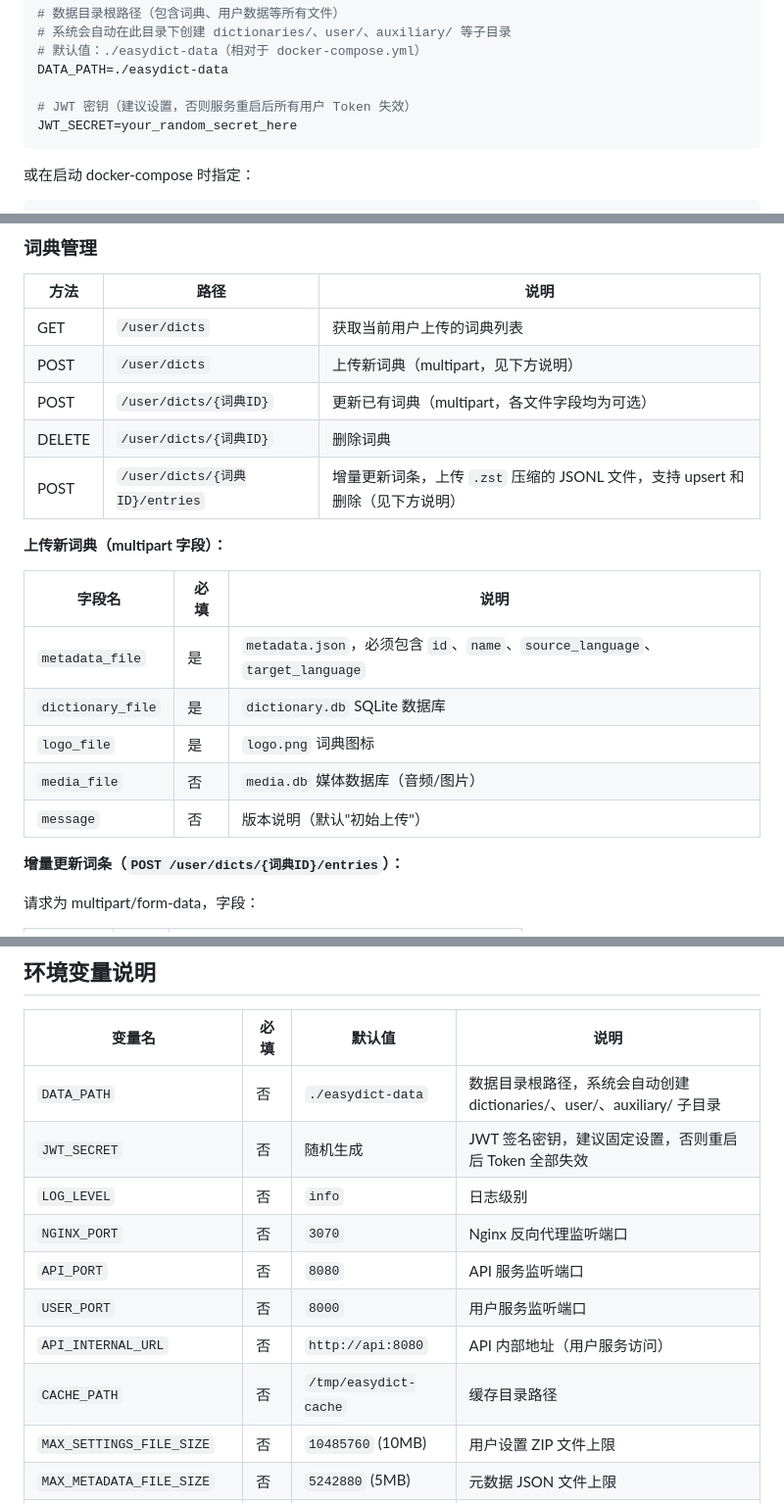
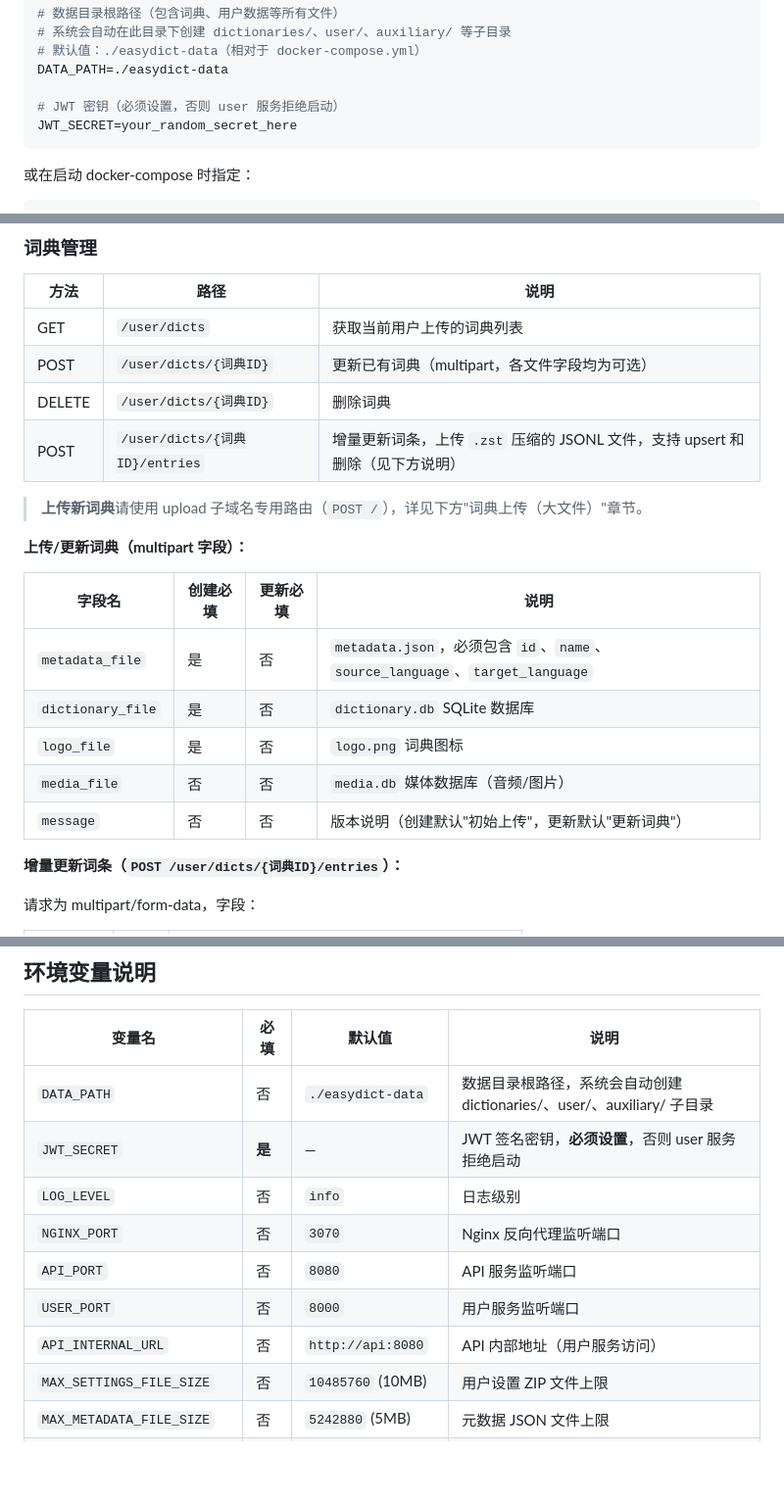
Before and after one commit to AstraLeap/easydict-cloud, a Markdown page: README.md, 3 parts joined by grey strips. Shown at 98% size. Rendered like a GitHub page; blank space fills up the shorter version.

Commit message:
docs: update README to reflect actual API routes and fix JWT_SECRET requirement

````diff
--- a/README.md
+++ b/README.md
@@ -64,7 +64,7 @@ cp .env.example .env
 # 默认值：./easydict-data（相对于 docker-compose.yml）
 DATA_PATH=./easydict-data
 
-# JWT 密钥（建议设置，否则服务重启后所有用户 Token 失效）
+# JWT 密钥（必须设置，否则 user 服务拒绝启动）
 JWT_SECRET=your_random_secret_here
 ```
 
@@ -214,20 +214,21 @@ curl http://localhost:3070/word/oxford/hello
 | 方法 | 路径 | 说明 |
 |------|------|------|
 | GET | `/user/dicts` | 获取当前用户上传的词典列表 |
-| POST | `/user/dicts` | 上传新词典（multipart，见下方说明） |
 | POST | `/user/dicts/{词典ID}` | 更新已有词典（multipart，各文件字段均为可选） |
 | DELETE | `/user/dicts/{词典ID}` | 删除词典 |
 | POST | `/user/dicts/{词典ID}/entries` | 增量更新词条，上传 `.zst` 压缩的 JSONL 文件，支持 upsert 和删除（见下方说明） |
 
-**上传新词典（multipart 字段）：**
+> **上传新词典**请使用 upload 子域名专用路由（`POST /`），详见下方"词典上传（大文件）"章节。
 
-| 字段名 | 必填 | 说明 |
-|--------|------|------|
-| `metadata_file` | 是 | `metadata.json`，必须包含 `id`、`name`、`source_language`、`target_language` |
-| `dictionary_file` | 是 | `dictionary.db` SQLite 数据库 |
-| `logo_file` | 是 | `logo.png` 词典图标 |
-| `media_file` | 否 | `media.db` 媒体数据库（音频/图片） |
-| `message` | 否 | 版本说明（默认"初始上传"） |
+**上传/更新词典（multipart 字段）：**
+
+| 字段名 | 创建必填 | 更新必填 | 说明 |
+|--------|----------|----------|------|
+| `metadata_file` | 是 | 否 | `metadata.json`，必须包含 `id`、`name`、`source_language`、`target_language` |
+| `dictionary_file` | 是 | 否 | `dictionary.db` SQLite 数据库 |
+| `logo_file` | 是 | 否 | `logo.png` 词典图标 |
+| `media_file` | 否 | 否 | `media.db` 媒体数据库（音频/图片） |
+| `message` | 否 | 否 | 版本说明（创建默认"初始上传"，更新默认"更新词典"） |
 
 **增量更新词条（`POST /user/dicts/{词典ID}/entries`）：**
 
@@ -309,13 +310,12 @@ JSONL 每行可以是 **upsert** 或 **删除** 操作，两种操作可混在
 | 变量名 | 必填 | 默认值 | 说明 |
 |--------|------|--------|------|
 | `DATA_PATH` | 否 | `./easydict-data` | 数据目录根路径，系统会自动创建 dictionaries/、user/、auxiliary/ 子目录 |
-| `JWT_SECRET` | 否 | 随机生成 | JWT 签名密钥，建议固定设置，否则重启后 Token 全部失效 |
+| `JWT_SECRET` | **是** | — | JWT 签名密钥，**必须设置**，否则 user 服务拒绝启动 |
 | `LOG_LEVEL` | 否 | `info` | 日志级别 |
 | `NGINX_PORT` | 否 | `3070` | Nginx 反向代理监听端口 |
 | `API_PORT` | 否 | `8080` | API 服务监听端口 |
 | `USER_PORT` | 否 | `8000` | 用户服务监听端口 |
 | `API_INTERNAL_URL` | 否 | `http://api:8080` | API 内部地址（用户服务访问） |
-| `CACHE_PATH` | 否 | `/tmp/easydict-cache` | 缓存目录路径 |
 | `MAX_SETTINGS_FILE_SIZE` | 否 | `10485760` (10MB) | 用户设置 ZIP 文件上限 |
 | `MAX_METADATA_FILE_SIZE` | 否 | `5242880` (5MB) | 元数据 JSON 文件上限 |
 | `MAX_DICTIONARY_FILE_SIZE` | 否 | `2147483648` (2GB) | 词典数据库文件上限 |
````
Also changed, not shown: other parts of README.md (+1 -1 lines).
